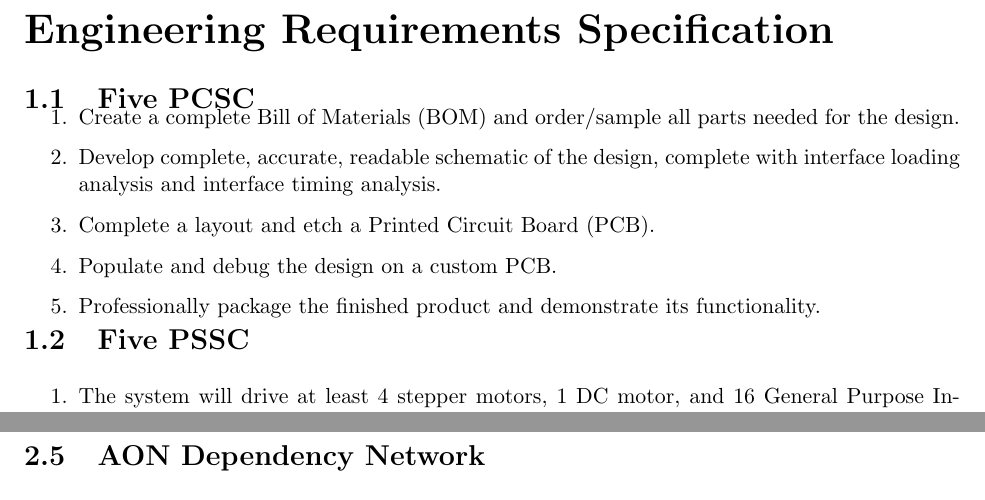
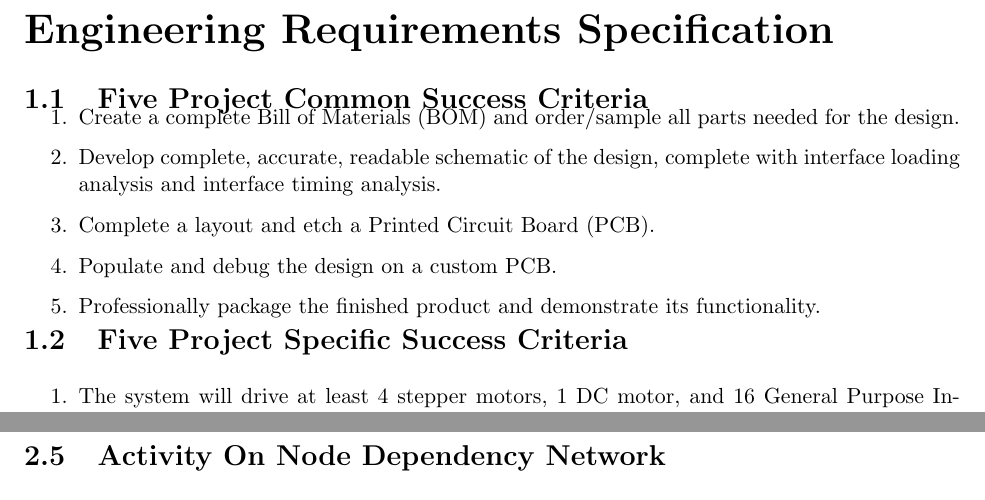
Before and after one commit to emilton/project-reports, a LaTeX thesis (project-proposal/main.tex, which reads project-proposal/engineering-requirements.tex, project-proposal/project-plan.tex): two parts of pages 5 and 13 of 20 before the commit and two parts of pages 5 and 13 of 21 after it, joined at a grey line, cut so that both start at the same text. Compiled offline with pdfLaTeX.

Commit message:
Decided that acronyms shouldn't be in section headers.

```diff
--- a/project-proposal/engineering-requirements.tex
+++ b/project-proposal/engineering-requirements.tex
@@ -1,6 +1,6 @@
 \chapter{Engineering Requirements Specification}
 
-\section{Five \gls{pcsc}}
+\section{Five Project Common Success Criteria}
 \begin{enumerate}
 	\item Create a complete \gls{bom} and order/sample all parts needed for the design.
 	\item Develop complete, accurate, readable schematic of the design, complete with interface loading analysis and interface timing analysis.
@@ -9,7 +9,7 @@
 	\item Professionally package the finished product and demonstrate its functionality.
 \end{enumerate}
 
-\section{Five \gls{pssc}}\
+\section{Five Project Specific Success Criteria}\
 \begin{enumerate}
 	\item The system will drive at least 4 stepper motors, 1 DC motor, and 16 \gls{gpio}.
 The system will receive inputs from at least 1 motor limit/emergency stop switch and 4 stepper motor home inputs.
--- a/project-proposal/project-plan.tex
+++ b/project-proposal/project-plan.tex
@@ -204,7 +204,7 @@ Key:
 	1 - Primary Responsibility & 2 - Support Work & 3 - Must be Consulted \\
 	4 - May be Consulted & 5 - Review & 6 - Final Approval \\
 \end{tabular}
-\section{\gls{aon} Dependency Network}
+\section{Activity On Node Dependency Network}
 \begin{figure}[H]
 \centering
 \includegraphics[width=.75\textwidth]{AON.png}
```
Also changed, not shown: project-proposal/project-plan.tex (2 more changed lines).
